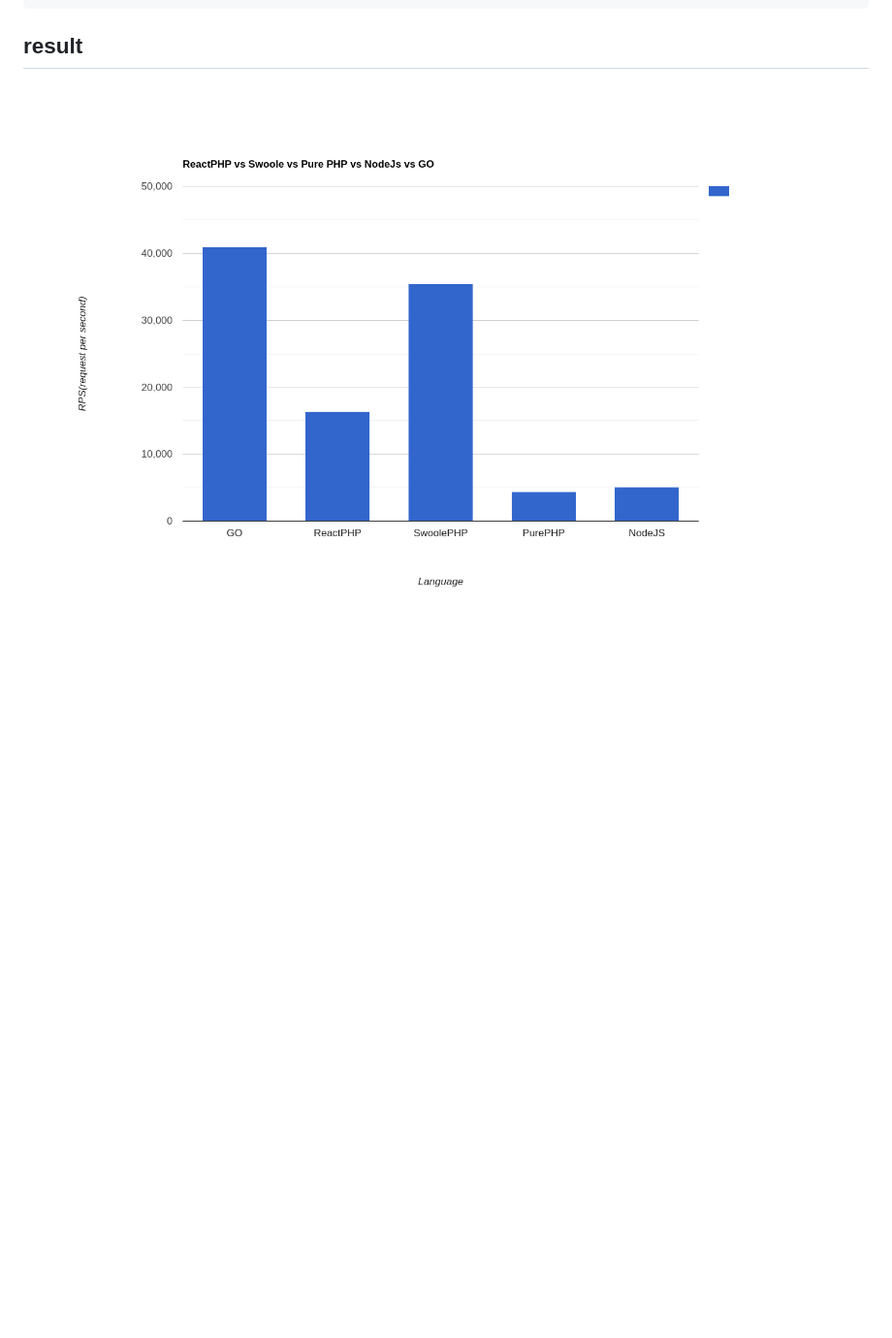
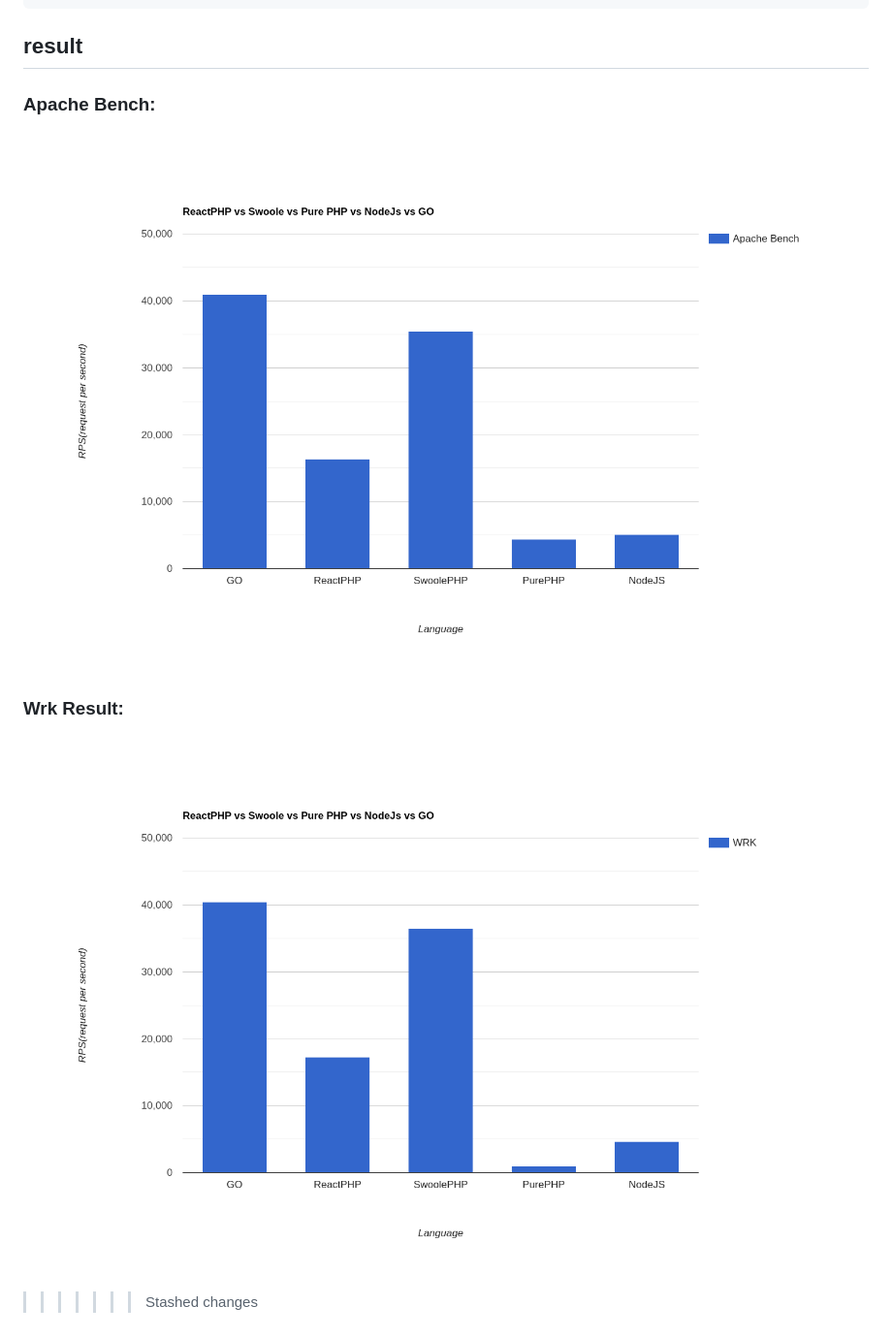
Before and after one commit to daalvand/speed-test, a Markdown page: readme.md, the part around the change. Shown: that part at 97% size. Rendered like a GitHub page; pictures changed too: apache-bench-result.png (added), bar-graph.png (deleted), wrk-result.png (added); blank space fills up the shorter version.

Commit message:
add wrk bench

```diff
--- a/readme.md
+++ b/readme.md
@@ -25,4 +25,11 @@ docker-compose run --rm wrk -t4 -c100 -d20s --latency http://go/hello-world > re
 
 ## result
 
-![bar-graph.png](bar-graph.png)
+### Apache Bench:
+
+![bar-graph.png](apache-bench-result.png)
+
+### Wrk Result:
+
+![wrk-result.png](wrk-result.png)
+>>>>>>> Stashed changes
```
